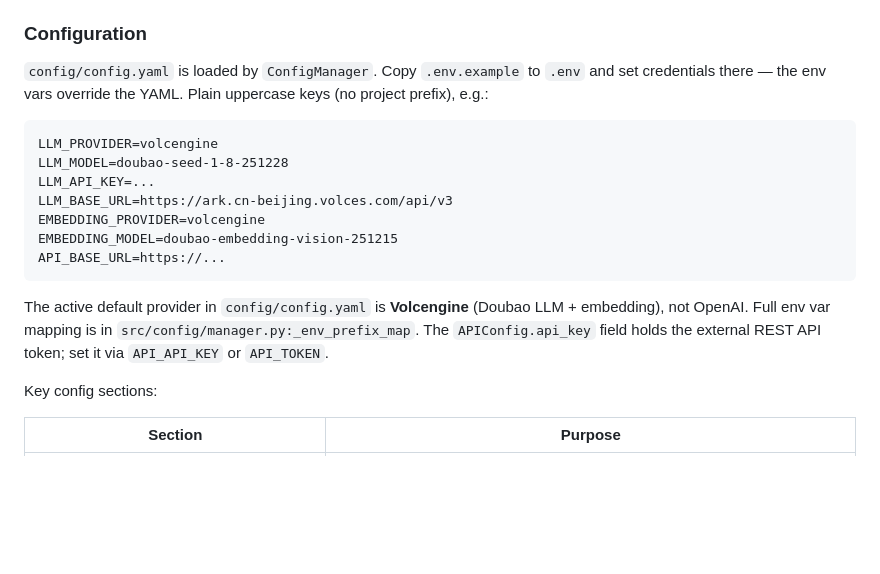
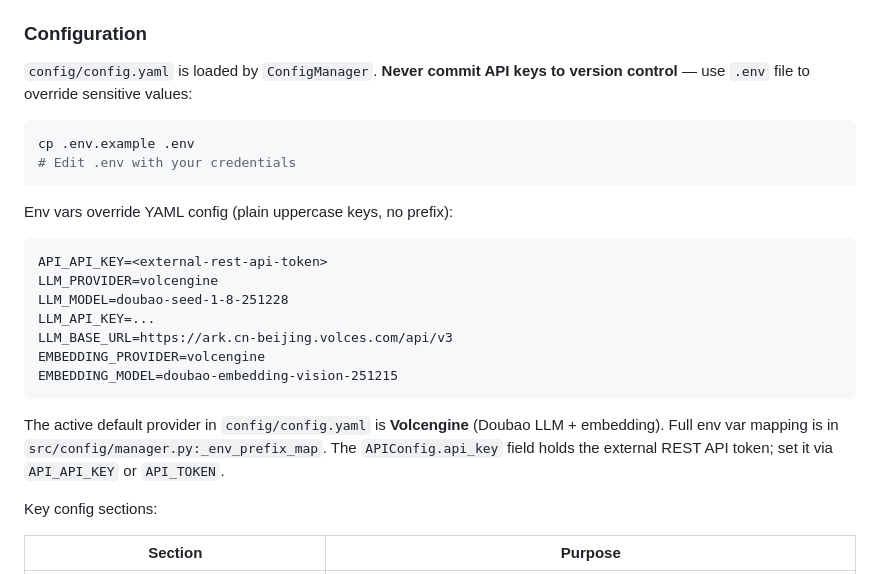
Before and after one commit to boyingliu01/fault-review-analyzer, a Markdown page: CLAUDE.md, the part around the change. Drawn GitHub-style; blank space fills up the shorter version.

Commit message:
docs: 更新 CLAUDE.md 配置说明，强调使用环境变量
Co-Authored-By: Claude Opus 4.6 <noreply@anthropic.com>

````diff
--- a/CLAUDE.md
+++ b/CLAUDE.md
@@ -94,19 +94,26 @@ Data flows through a five-stage pipeline orchestrated by `src/analyzer/pipeline.
 
 ### Configuration
 
-`config/config.yaml` is loaded by `ConfigManager`. Copy `.env.example` to `.env` and set credentials there — the env vars override the YAML. Plain uppercase keys (no project prefix), e.g.:
+`config/config.yaml` is loaded by `ConfigManager`. **Never commit API keys to version control** — use `.env` file to override sensitive values:
+
+```bash
+cp .env.example .env
+# Edit .env with your credentials
+```
+
+Env vars override YAML config (plain uppercase keys, no prefix):
 
 ```
+API_API_KEY=<external-rest-api-token>
 LLM_PROVIDER=volcengine
 LLM_MODEL=doubao-seed-1-8-251228
 LLM_API_KEY=...
 LLM_BASE_URL=https://ark.cn-beijing.volces.com/api/v3
 EMBEDDING_PROVIDER=volcengine
 EMBEDDING_MODEL=doubao-embedding-vision-251215
-API_BASE_URL=https://...
 ```
 
-The active default provider in `config/config.yaml` is **Volcengine** (Doubao LLM + embedding), not OpenAI. Full env var mapping is in `src/config/manager.py:_env_prefix_map`. The `APIConfig.api_key` field holds the external REST API token; set it via `API_API_KEY` or `API_TOKEN`.
+The active default provider in `config/config.yaml` is **Volcengine** (Doubao LLM + embedding). Full env var mapping is in `src/config/manager.py:_env_prefix_map`. The `APIConfig.api_key` field holds the external REST API token; set it via `API_API_KEY` or `API_TOKEN`.
 
 Key config sections:
 
````
